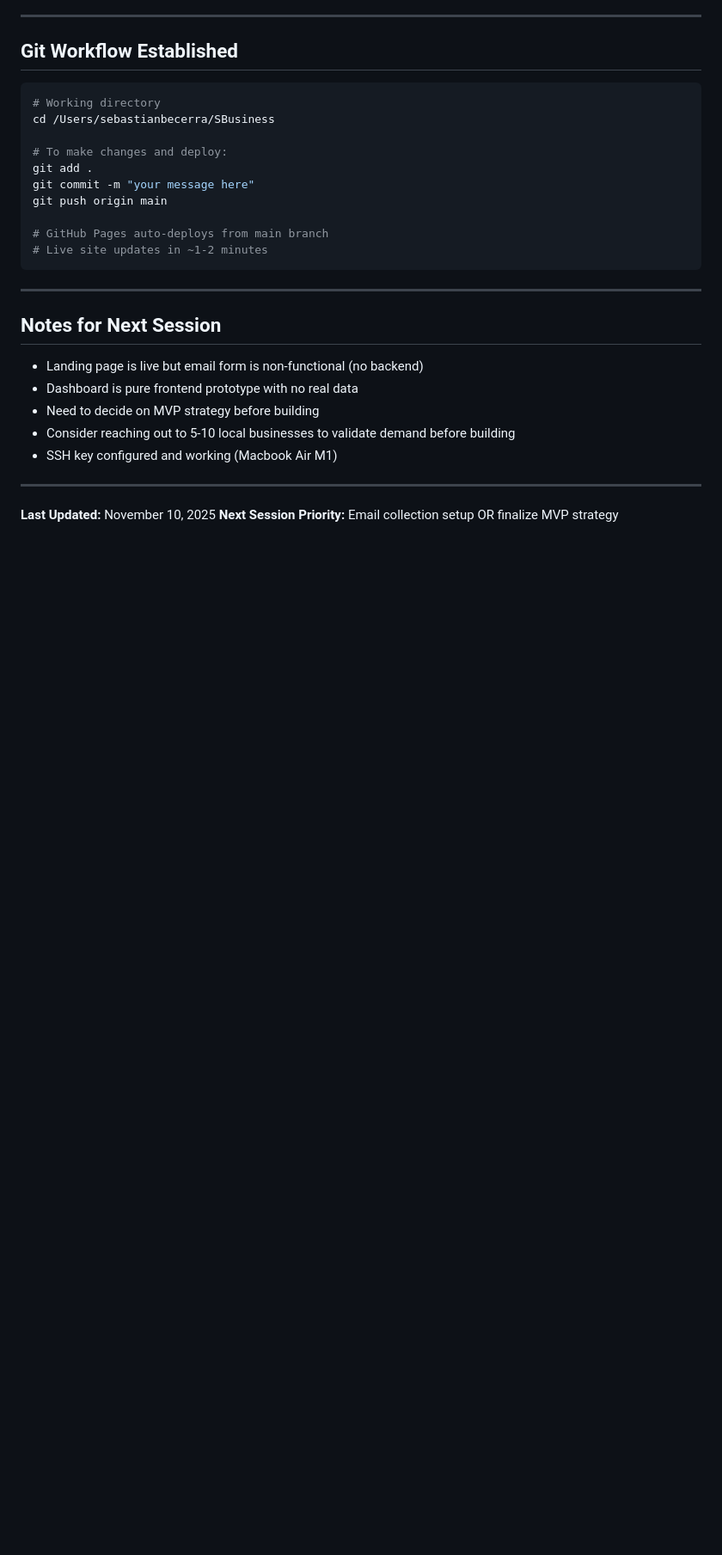
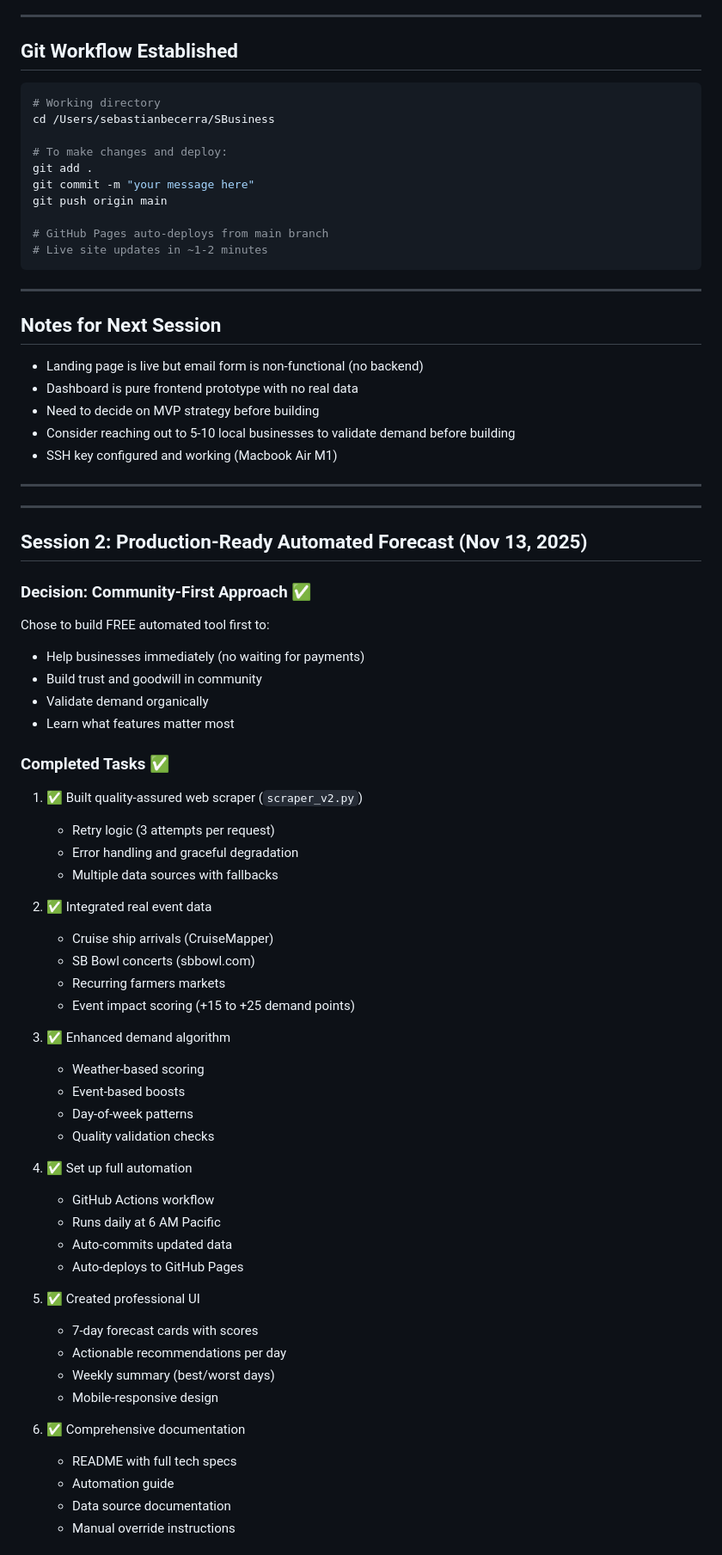
Before and after one commit to sbc1-code/sbb-dash, a Markdown page: DEVELOPMENT_LOG.md, the part around the change printed below. Shown: that part at 86% size. GitHub-like rendering; blank space fills up the shorter version.

Commit message:
docs: update development log with session 2 completion

```diff
--- a/DEVELOPMENT_LOG.md
+++ b/DEVELOPMENT_LOG.md
@@ -284,5 +284,52 @@ git push origin main
 
 ---
 
-**Last Updated:** November 10, 2025
-**Next Session Priority:** Email collection setup OR finalize MVP strategy
+---
+
+## Session 2: Production-Ready Automated Forecast (Nov 13, 2025)
+
+### Decision: Community-First Approach ✅
+
+Chose to build FREE automated tool first to:
+- Help businesses immediately (no waiting for payments)
+- Build trust and goodwill in community
+- Validate demand organically
+- Learn what features matter most
+
+### Completed Tasks ✅
+
+1. ✅ Built quality-assured web scraper (`scraper_v2.py`)
+   - Retry logic (3 attempts per request)
+   - Error handling and graceful degradation
+   - Multiple data sources with fallbacks
+
+2. ✅ Integrated real event data
+   - Cruise ship arrivals (CruiseMapper)
+   - SB Bowl concerts (sbbowl.com)
+   - Recurring farmers markets
+   - Event impact scoring (+15 to +25 demand points)
+
+3. ✅ Enhanced demand algorithm
+   - Weather-based scoring
+   - Event-based boosts
+   - Day-of-week patterns
+   - Quality validation checks
+
+4. ✅ Set up full automation
+   - GitHub Actions workflow
+   - Runs daily at 6 AM Pacific
+   - Auto-commits updated data
+   - Auto-deploys to GitHub Pages
+
+5. ✅ Created professional UI
+   - 7-day forecast cards with scores
+   - Actionable recommendations per day
+   - Weekly summary (best/worst days)
+   - Mobile-responsive design
+
+6. ✅ Comprehensive documentation
+   - README with full tech specs
+   - Automation guide
+   - Data source documentation
+   - Manual override instructions
+
```
Also changed, not shown: other parts of DEVELOPMENT_LOG.md (+94 -0 lines).
